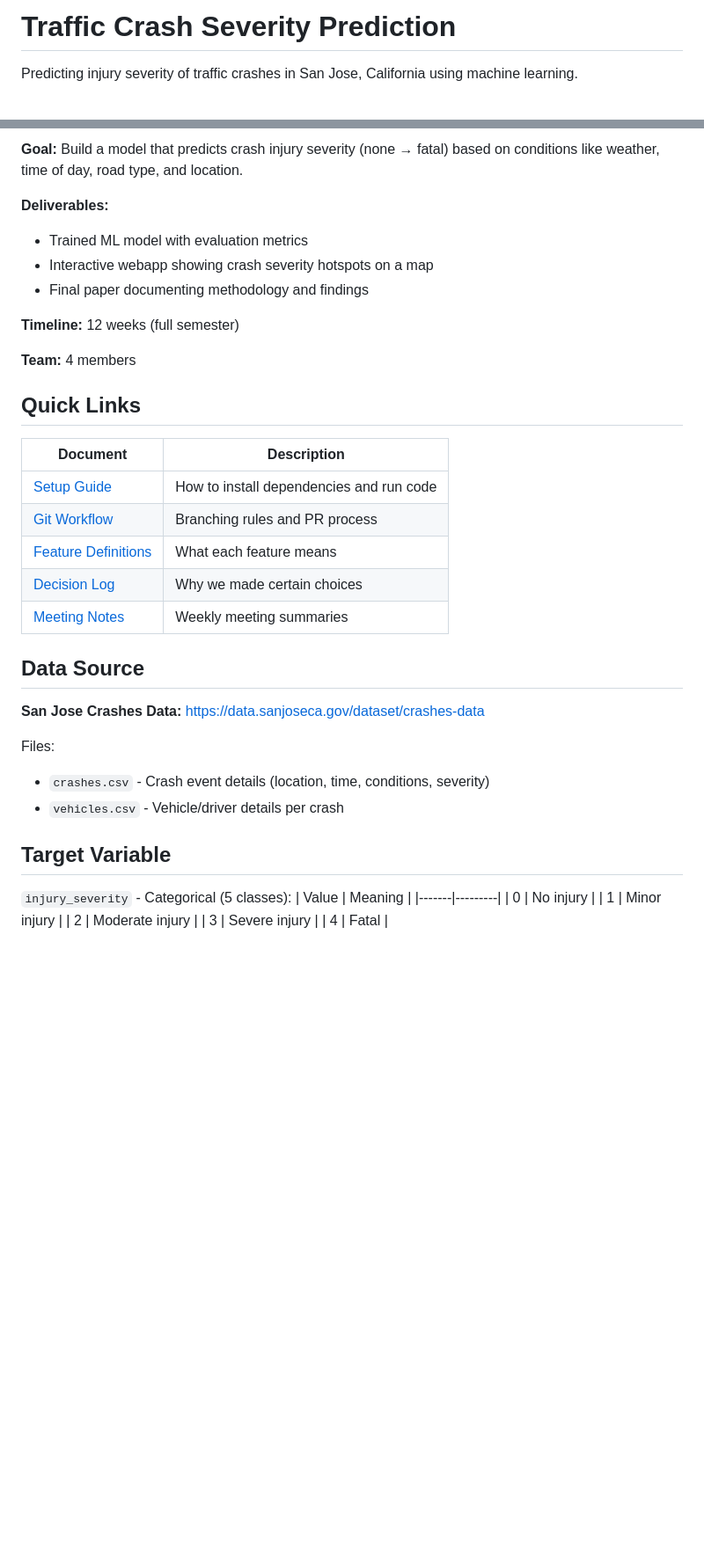
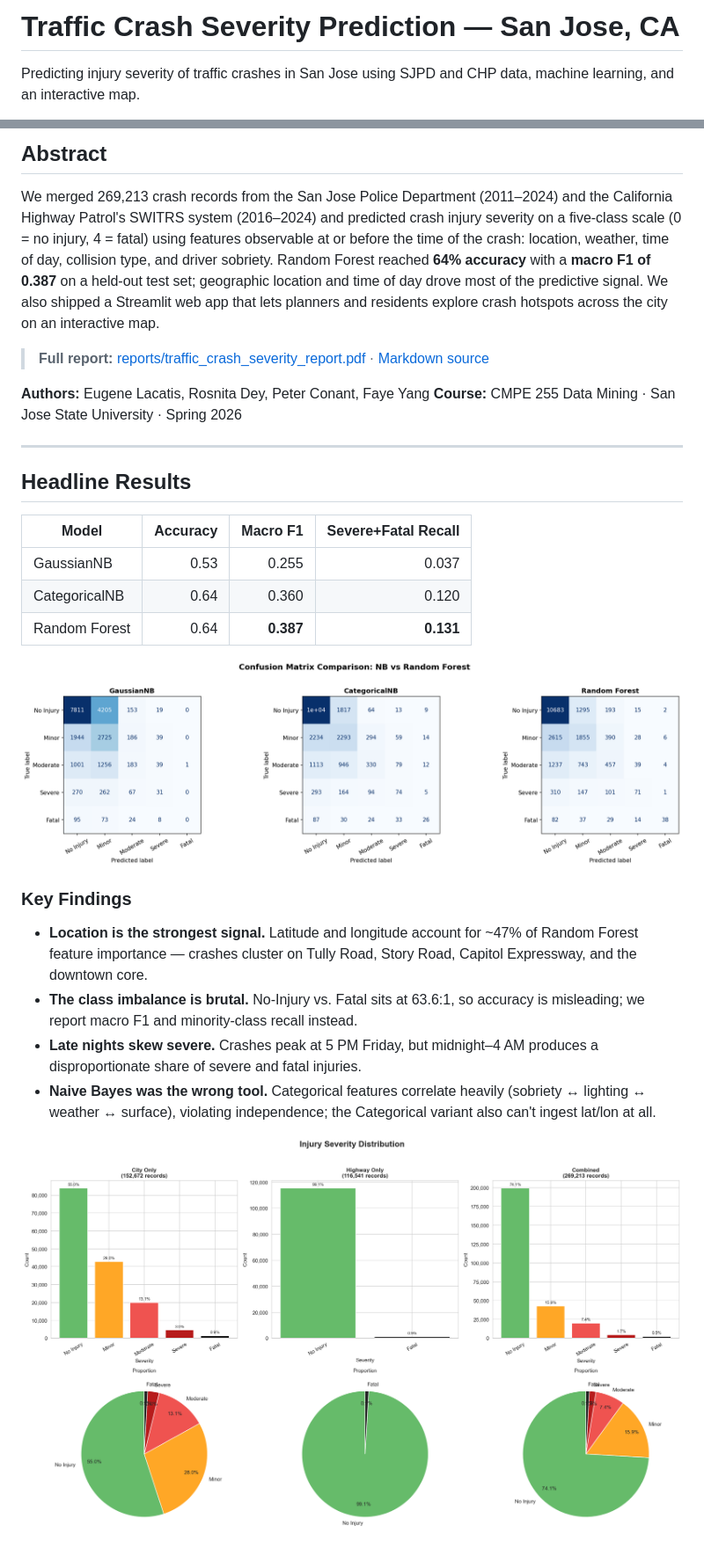
Before and after one commit to eugenelacatis/CMPE255_TrafficCrashSeverityIndicator, a Markdown page: README.md, 2 parts joined by grey strips. Shown at 88% size. Rendered like a GitHub page; blank space fills up the shorter version.

Commit message:
Updated readme to reflect final result

```diff
--- a/README.md
+++ b/README.md
@@ -1,4 +1,4 @@
-# Traffic Crash Severity Prediction
+# Traffic Crash Severity Prediction — San Jose, CA
 
-Predicting injury severity of traffic crashes in San Jose, California using machine learning.
+Predicting injury severity of traffic crashes in San Jose using SJPD and CHP data, machine learning, and an interactive map.
 
@@ -6,41 +6,31 @@ Predicting injury severity of traffic crashes in San Jose, California using mach
 
-**Goal:** Build a model that predicts crash injury severity (none → fatal) based on conditions like weather, time of day, road type, and location.
+## Abstract
 
-**Deliverables:**
-- Trained ML model with evaluation metrics
-- Interactive webapp showing crash severity hotspots on a map
-- Final paper documenting methodology and findings
+We merged 269,213 crash records from the San Jose Police Department (2011–2024) and the California Highway Patrol's SWITRS system (2016–2024) and predicted crash injury severity on a five-class scale (0 = no injury, 4 = fatal) using features observable at or before the time of the crash: location, weather, time of day, collision type, and driver sobriety. Random Forest reached **64% accuracy** with a **macro F1 of 0.387** on a held-out test set; geographic location and time of day drove most of the predictive signal. We also shipped a Streamlit web app that lets planners and residents explore crash hotspots across the city on an interactive map.
 
-**Timeline:** 12 weeks (full semester)
+> **Full report:** [reports/traffic_crash_severity_report.pdf](reports/traffic_crash_severity_report.pdf) · [Markdown source](reports/traffic_crash_severity_report.md)
 
-**Team:** 4 members
+**Authors:** Eugene Lacatis, Rosnita Dey, Peter Conant, Faye Yang
+**Course:** CMPE 255 Data Mining · San Jose State University · Spring 2026
 
-## Quick Links
+---
 
-| Document | Description |
-|----------|-------------|
-| [Setup Guide](docs/SETUP.md) | How to install dependencies and run code |
-| [Git Workflow](docs/GIT_WORKFLOW.md) | Branching rules and PR process |
-| [Feature Definitions](docs/FEATURES.md) | What each feature means |
-| [Decision Log](docs/DECISIONS.md) | Why we made certain choices |
-| [Meeting Notes](docs/meetings/) | Weekly meeting summaries |
+## Headline Results
 
-## Data Source
+| Model         | Accuracy | Macro F1   | Severe+Fatal Recall |
+|---------------|---------:|-----------:|--------------------:|
+| GaussianNB    |     0.53 |      0.255 |               0.037 |
+| CategoricalNB |     0.64 |      0.360 |               0.120 |
+| Random Forest |     0.64 |  **0.387** |           **0.131** |
 
-**San Jose Crashes Data:** https://data.sanjoseca.gov/dataset/crashes-data
+![Confusion matrices for GaussianNB, CategoricalNB, and Random Forest](reports/figures/nb_vs_rf_confusion_matrices.png)
 
-Files:
-- `crashes.csv` - Crash event details (location, time, conditions, severity)
-- `vehicles.csv` - Vehicle/driver details per crash
+### Key Findings
 
-## Target Variable
+- **Location is the strongest signal.** Latitude and longitude account for ~47% of Random Forest feature importance — crashes cluster on Tully Road, Story Road, Capitol Expressway, and the downtown core.
+- **The class imbalance is brutal.** No-Injury vs. Fatal sits at 63.6:1, so accuracy is misleading; we report macro F1 and minority-class recall instead.
+- **Late nights skew severe.** Crashes peak at 5 PM Friday, but midnight–4 AM produces a disproportionate share of severe and fatal injuries.
+- **Naive Bayes was the wrong tool.** Categorical features correlate heavily (sobriety ↔ lighting ↔ weather ↔ surface), violating independence; the Categorical variant also can't ingest lat/lon at all.
 
-`injury_severity` - Categorical (5 classes):
-| Value | Meaning |
-|-------|---------|
-| 0 | No injury |
-| 1 | Minor injury |
-| 2 | Moderate injury |
-| 3 | Severe injury |
-| 4 | Fatal |
+![Severity class distribution: No Injury 56%, Minor 27%, Moderate 13%, Severe 3.1%, Fatal 0.88%](reports/figures/comparative/target_distribution.png)
 
```
Also changed, not shown: other parts of README.md (+66 -41 lines).
